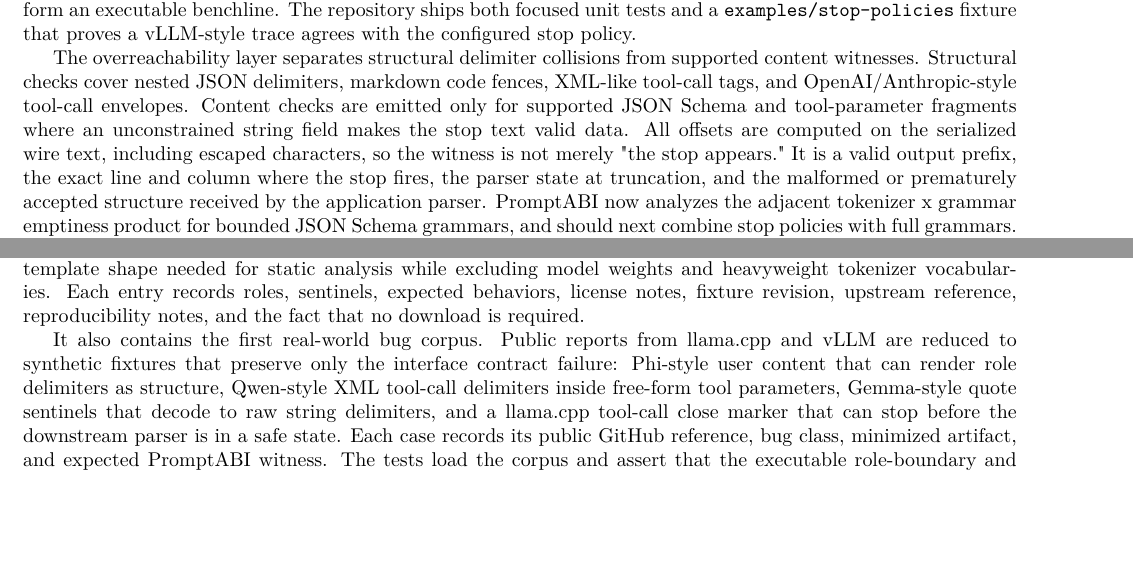
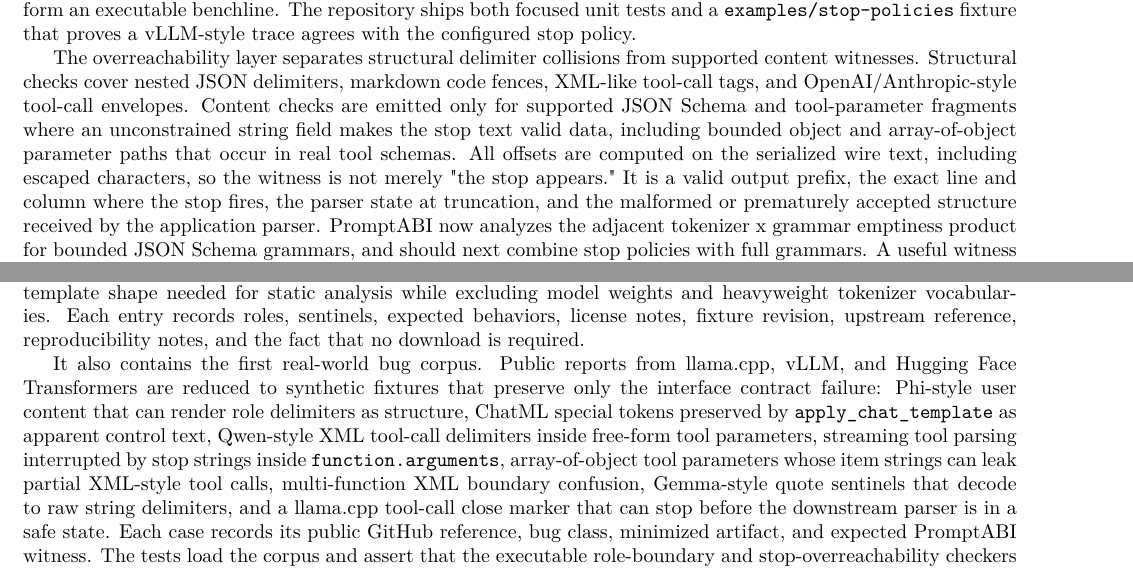
Before and after one commit to thehalleyyoung/PromptABI, a LaTeX paper (tool_paper.tex): two parts of pages 18 and 24 of 35, joined at a grey line, cut so that both start at the same text, the shorter picture padded with empty space. The pictures show the PDF file tool_paper.pdf that the author committed with the source.

Commit message:
Expand real-world bug corpus
Co-authored-by: Copilot <223556219+Copilot@users.noreply.github.com>

```diff
--- a/tool_paper.tex
+++ b/tool_paper.tex
@@ -64,7 +64,4 @@
 \texttt{apply\_chat\_template} behavior across the seed corpus, a delimiter-
 collision regression suite covering ChatML, Llama header tokens, Mistral
 instruction tags, XML-ish tool tags, markdown role fences, and fine-tune hash
-headers, a real-world bug corpus that reduces public llama.cpp and vLLM reports
-into synthetic offline fixtures for Phi-style role delimiter forgery,
-Qwen/Gemma-style tool argument truncation, and XML tool-call parser-boundary
-stops, a grammar ingestion layer that normalizes JSON Schema, regex, EBNF,
+headers, a real-world bug corpus that reduces public llama.cpp, vLLM, and
@@ -71,3 +72,5 @@
+parser-boundary stops, a grammar ingestion layer that normalizes JSON Schema,
+regex, EBNF,
 Outlines, xgrammar, llguidance, and PromptABI grammars into typed rules,
 terminals, source spans, supported-fragment metadata, and explicit abstentions,
 plus a JSON Schema path that normalizes objects, arrays, enums, consts, required
@@ -912,7 +915,8 @@
 markdown code fences, XML-like tool-call tags, and OpenAI/Anthropic-style
 tool-call envelopes. Content checks are emitted only for supported JSON Schema
 and tool-parameter fragments where an unconstrained string field makes the stop
-text valid data. All offsets are computed on the serialized wire text, including
+text valid data, including bounded object and array-of-object parameter paths
+that occur in real tool schemas. All offsets are computed on the serialized wire text, including
 escaped characters, so the witness is not merely "the stop appears." It is a
 valid output prefix, the exact line and column where the stop fires, the parser
 state at truncation, and the malformed or prematurely accepted structure received
@@ -1159,14 +1163,18 @@
 that no download is required.
 
 It also contains the first real-world bug corpus. Public reports from
-llama.cpp and vLLM are reduced to synthetic fixtures that preserve only the
-interface contract failure: Phi-style user content that can render role
-delimiters as structure, Qwen-style XML tool-call delimiters inside free-form
-tool parameters, Gemma-style quote sentinels that decode to raw string
-delimiters, and a llama.cpp tool-call close marker that can stop before the
-downstream parser is in a safe state. Each case records its public GitHub
-reference, bug class, minimized artifact, and expected PromptABI witness. The
-tests load the corpus and assert that the executable role-boundary and
+llama.cpp, vLLM, and Hugging Face Transformers are reduced to synthetic fixtures
+that preserve only the interface contract failure: Phi-style user content that
+can render role delimiters as structure, ChatML special tokens preserved by
+\texttt{apply\_chat\_template} as apparent control text, Qwen-style XML
+tool-call delimiters inside free-form tool parameters, streaming tool parsing
+interrupted by stop strings inside \texttt{function.arguments}, array-of-object
+tool parameters whose item strings can leak partial XML-style tool calls,
+multi-function XML boundary confusion, Gemma-style quote sentinels that decode
+to raw string delimiters, and a llama.cpp tool-call close marker that can stop
+before the downstream parser is in a safe state. Each case records its public
+GitHub reference, bug class, minimized artifact, and expected PromptABI witness.
+The tests load the corpus and assert that the executable role-boundary and
 stop-overreachability checkers produce those witnesses, making the paper claim
 auditable without network calls or copied upstream code.
 
@@ -1303,10 +1311,3 @@
 expected rule IDs, hashes, and provenance.
 
 The real-world bug corpus supplies the first labeled detection experiment. In
-the current snapshot, four public bug patterns map to executable checks:
-Phi-style role delimiter forgery from llama.cpp, Qwen XML tool-call delimiter
-overreach from vLLM, Gemma quote-sentinel truncation from vLLM, and a llama.cpp
-tool-call parser-boundary stop failure. PromptABI detects all four with bounded
-structural witnesses. The result is intentionally modest but important: the
-evaluation is no longer only synthetic, and each claimed detection is backed by
-a minimized fixture that can run in ordinary CPU-only CI.
@@ -1313,3 +1322,5 @@
+but important: the evaluation is no longer only synthetic, and each claimed
+detection is backed by a minimized fixture that can run in ordinary CPU-only CI.
 
 The grammar-emptiness benchline adds a complementary satisfiability experiment:
 one fixture proves that an ordinary byte-level tokenizer can produce the bounded
```
Also changed, not shown: README.md, fixtures/real_world_bugs/README.md, tool_paper.pdf, tool_paper.tex (19 more changed lines), 2 other files.
